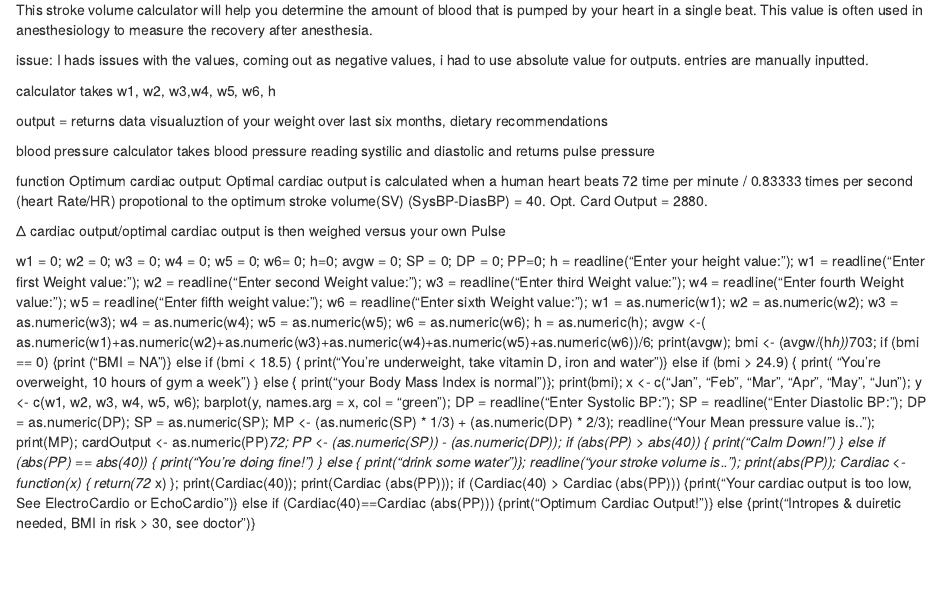
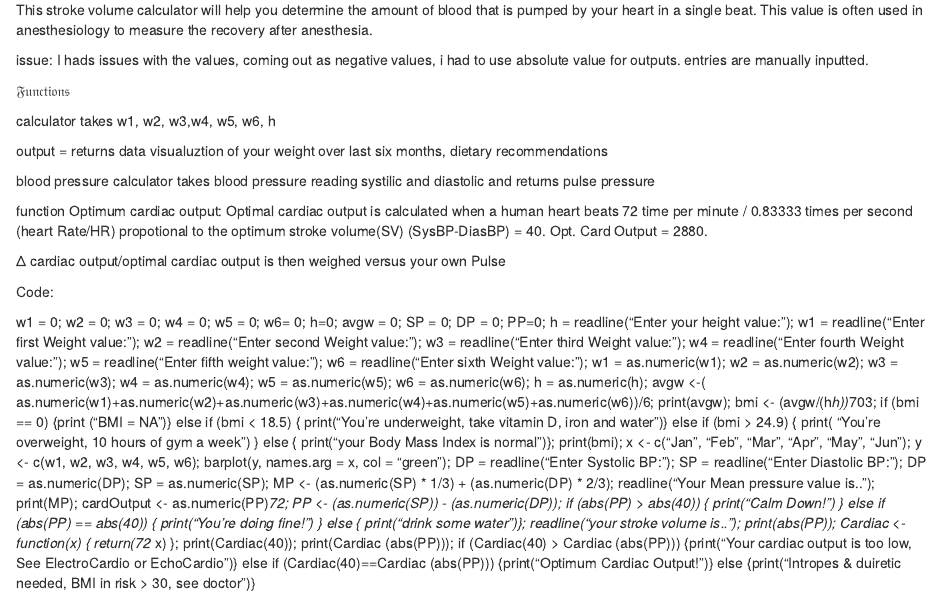
Before and after one commit to wallenr8/rw10-R, an R Markdown document (readme.Rmd): the page in a window 1100 px wide, from 130 px down. Rendered offline with R 4.5, knitr and Pandoc, with nearby package versions.

Commit message:
Update readme.Rmd

```diff
--- a/readme.Rmd
+++ b/readme.Rmd
@@ -7,6 +7,8 @@ Cardiac output is the flow rate of the heart. It tells how much blood the heart
 This stroke volume calculator will help you determine the amount of blood that is pumped by your heart in a single beat. This value is often used in anesthesiology to measure the recovery after anesthesia.
 
 issue: I hads issues with  the values, coming out as negative values, i had to use absolute value for outputs. entries are manually inputted.
+
+𝔉𝔲𝔫𝔠𝔱𝔦𝔬𝔫𝔰
 
 calculator takes w1, w2, w3,w4, w5, w6, h
 
@@ -18,4 +20,6 @@ function Optimum cardiac output: Optimal cardiac output is calculated when a hum
 
 Δ cardiac output/optimal cardiac output is then weighed versus your own Pulse
 
+Code:
+
 w1 = 0; w2 = 0; w3 = 0; w4 = 0; w5 = 0; w6= 0; h=0; avgw = 0; SP = 0; DP = 0; PP=0;                                        h = readline("Enter your height value: ");                                           w1 = readline("Enter first Weight value: ");                                           w2 = readline("Enter second Weight value: ");                                             w3 = readline("Enter third Weight value: ");                                         w4 = readline("Enter fourth Weight value: ");                                            w5 = readline("Enter fifth weight value: ");                                              w6 = readline("Enter sixth Weight value: ");                                     w1 = as.numeric(w1); w2 = as.numeric(w2); w3 = as.numeric(w3); w4 = as.numeric(w4); w5 = as.numeric(w5); w6 = as.numeric(w6); h = as.numeric(h);      avgw <-( as.numeric(w1)+as.numeric(w2)+as.numeric(w3)+as.numeric(w4)+as.numeric(w5)+as.numeric(w6))/6;  print(avgw);  bmi <- (avgw/(h*h))*703; if (bmi == 0) {print ("BMI = NA")} else if (bmi < 18.5) { print("You're underweight, take vitamin D, iron and water")} else if (bmi > 24.9) { print( "You're overweight, 10 hours of gym a week") } else { print("your Body Mass Index is normal")};    print(bmi); x <- c("Jan", "Feb", "Mar", "Apr", "May", "Jun"); y <- c(w1, w2, w3, w4, w5, w6); barplot(y, names.arg = x, col = "green"); DP = readline("Enter Systolic BP: "); SP = readline("Enter Diastolic BP: "); DP = as.numeric(DP); SP = as.numeric(SP);  MP <- (as.numeric(SP) * 1/3) + (as.numeric(DP) * 2/3); readline("Your Mean pressure value is.. "); print(MP); cardOutput <- as.numeric(PP)*72; PP <- (as.numeric(SP)) - (as.numeric(DP)); if (abs(PP) > abs(40)) {  print("Calm Down!") } else if (abs(PP) == abs(40)) {  print("You're doing fine!") } else {  print("drink some water")}; readline("your stroke volume is.."); print(abs(PP)); Cardiac <- function(x) { return(72 * x) }; print(Cardiac(40)); print(Cardiac (abs(PP))); if (Cardiac(40) > Cardiac (abs(PP))) {print("Your cardiac output is too low, See ElectroCardio or EchoCardio")} else if (Cardiac(40)==Cardiac (abs(PP))) {print("Optimum Cardiac Output!")} else {print("Intropes & duiretic needed, BMI in risk > 30, see doctor")}
```
